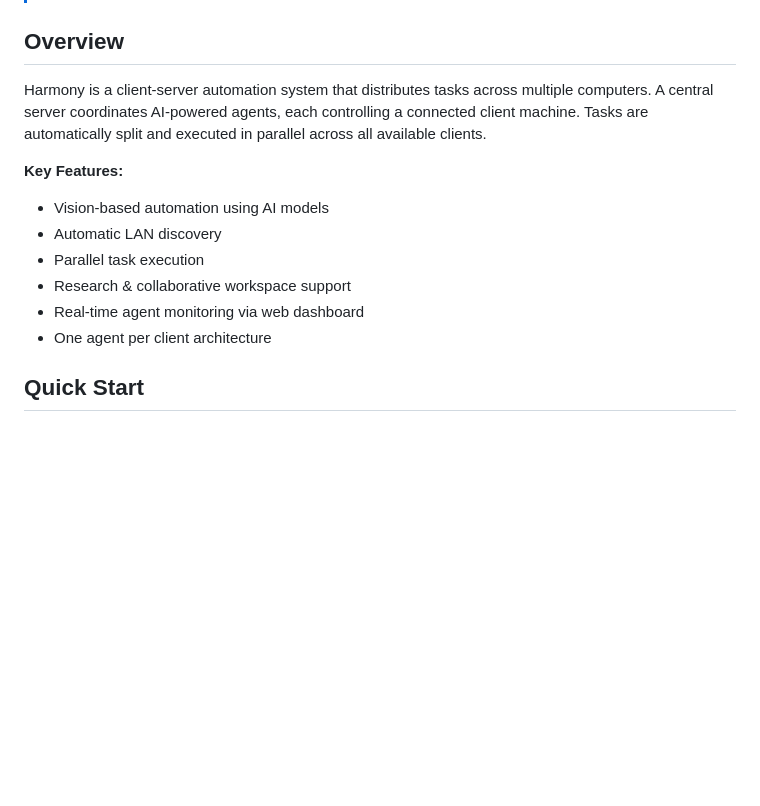
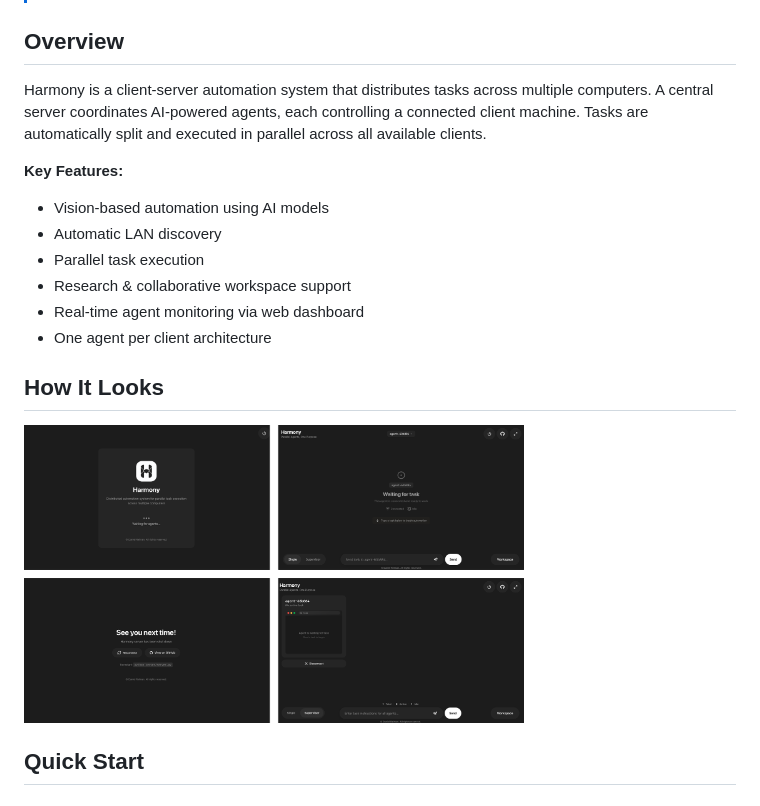
Before and after one commit to danielreiman/Harmony, a Markdown page: readme.md, the part around the change. GitHub-like rendering; blank space fills up the shorter version.

Commit message:
Update README with new screenshots
Added visual representation of Harmony and updated key features.

```diff
--- a/readme.md
+++ b/readme.md
@@ -16,7 +16,6 @@
 > To use the single agent version of Harmony without the orchestrator, parallel agents, or the central server, switch to the `single-agent` branch.
 
 ## Overview
-
 Harmony is a client-server automation system that distributes tasks across multiple computers. A central server coordinates AI-powered agents, each controlling a connected client machine. Tasks are automatically split and executed in parallel across all available clients.
 
 **Key Features:**
@@ -26,6 +25,11 @@ Harmony is a client-server automation system that distributes tasks across multi
 - Research & collaborative workspace support
 - Real-time agent monitoring via web dashboard
 - One agent per client architecture
+
+## How It Looks
+<p>
+  <img src="screenshots.png" alt="Harmony" width="500">
+</p>
 
 ## Quick Start
 
```
